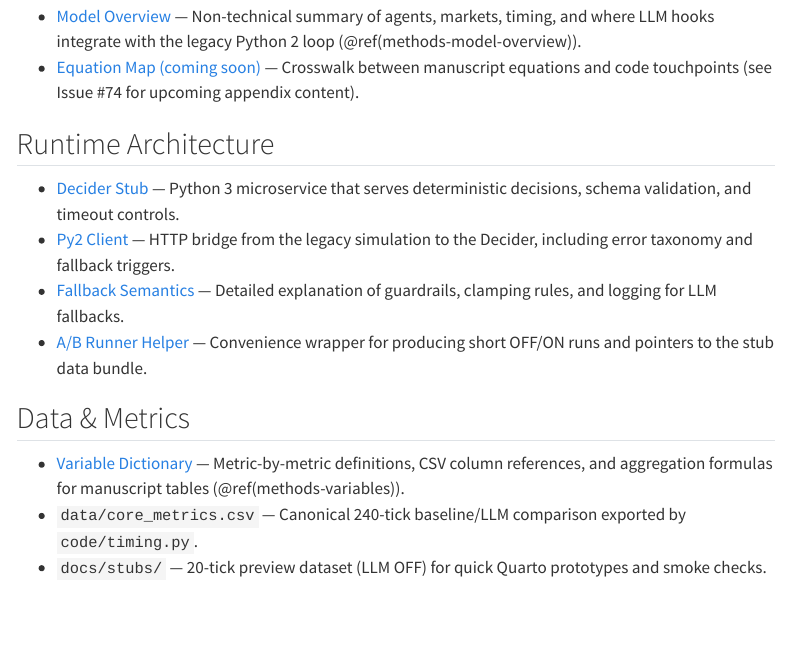
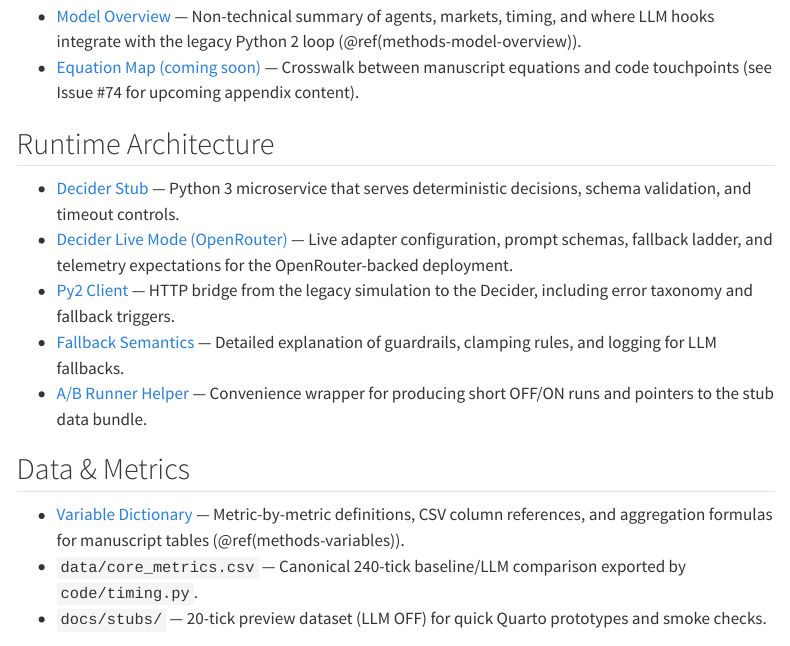
Before and after one commit to dkacz/absfcllmpy2, a Quarto document (docs/methods/index.qmd): the page in a window 1100 px wide, from 280 px down. Rendered offline with R 4.5, knitr and Pandoc in place of Quarto, with nearby package versions; menus at the side of the page are left out.

Commit message:
docs: document OpenRouter live mode #126

```diff
--- a/docs/methods/index.qmd
+++ b/docs/methods/index.qmd
@@ -19,6 +19,7 @@ This hub gathers the technical documentation that underpins the live LLM instrum
 ## Runtime Architecture
 
 - [Decider Stub](decider.md) — Python 3 microservice that serves deterministic decisions, schema validation, and timeout controls.
+- [Decider Live Mode (OpenRouter)](decider_live_openrouter.md) — Live adapter configuration, prompt schemas, fallback ladder, and telemetry expectations for the OpenRouter-backed deployment.
 - [Py2 Client](py2_client.md) — HTTP bridge from the legacy simulation to the Decider, including error taxonomy and fallback triggers.
 - [Fallback Semantics](fallbacks.qmd) — Detailed explanation of guardrails, clamping rules, and logging for LLM fallbacks.
 - [A/B Runner Helper](runners.md) — Convenience wrapper for producing short OFF/ON runs and pointers to the stub data bundle.
```
Also changed, not shown: docs/blueprint.md, docs/methods/decider_live_openrouter.md (added).
